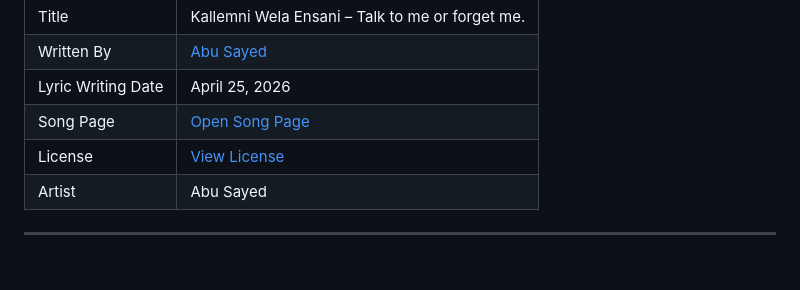
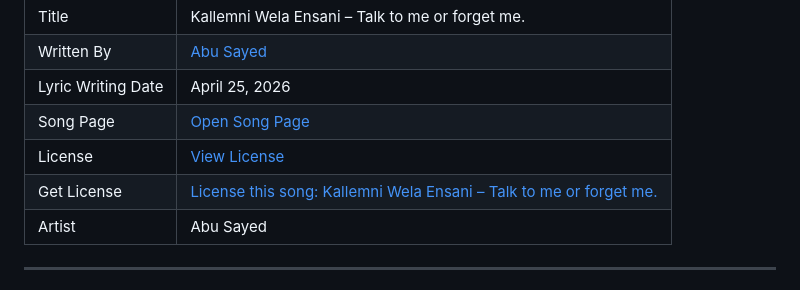
Before and after one commit to ImAbuSayed/kallemni-wela-ensani-talk-to-me-or-forget-me, a Markdown page: README.md, the part around the change. GitHub-like rendering.

Commit message:
docs: update public README

```diff
--- a/README.md
+++ b/README.md
@@ -13,6 +13,7 @@
 | Lyric Writing Date | April 25, 2026 |
 | Song Page | [Open Song Page](https://imabusayed.github.io/kallemni-wela-ensani-talk-to-me-or-forget-me/) |
 | License | [View License](./LICENSE.md) |
+| Get License | [License this song: Kallemni Wela Ensani – Talk to me or forget me.](https://music.abusayed.com.bd/Licensing/) |
 | Artist | Abu Sayed |
 
 ---
```
